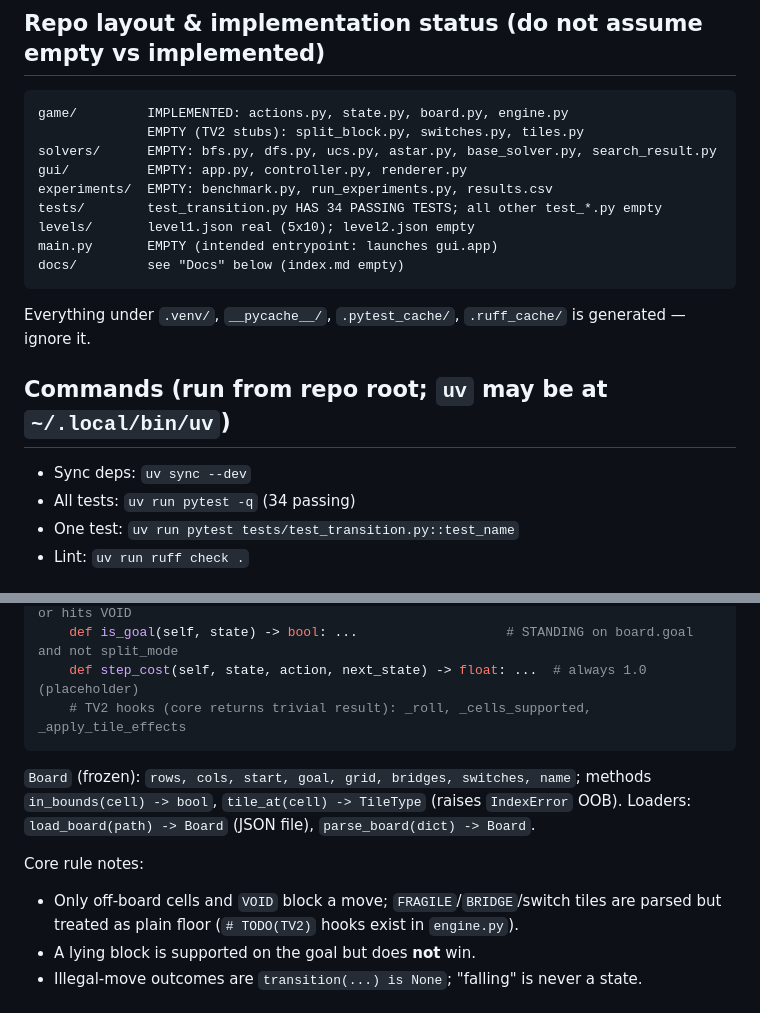
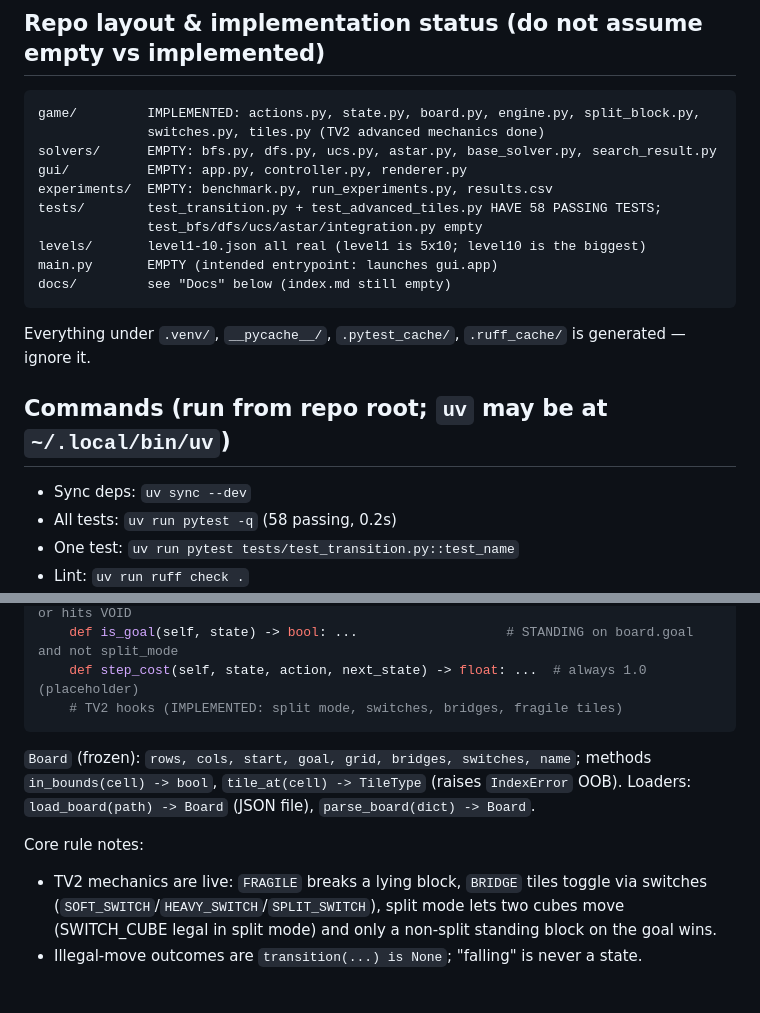
Before and after one commit to PlboiCarti/Bloxorz_Solver, a Markdown page: AGENTS.md, 2 parts joined by grey strips. Rendered like a GitHub page.

Commit message:
docs: upt agentmd

````diff
--- a/AGENTS.md
+++ b/AGENTS.md
@@ -18,15 +18,16 @@ You are currently on branch `engine`.
 ## Repo layout & implementation status (do not assume empty vs implemented)
 
 ```
-game/         IMPLEMENTED: actions.py, state.py, board.py, engine.py
-              EMPTY (TV2 stubs): split_block.py, switches.py, tiles.py
+game/         IMPLEMENTED: actions.py, state.py, board.py, engine.py, split_block.py,
+              switches.py, tiles.py (TV2 advanced mechanics done)
 solvers/      EMPTY: bfs.py, dfs.py, ucs.py, astar.py, base_solver.py, search_result.py
 gui/          EMPTY: app.py, controller.py, renderer.py
 experiments/  EMPTY: benchmark.py, run_experiments.py, results.csv
-tests/        test_transition.py HAS 34 PASSING TESTS; all other test_*.py empty
-levels/       level1.json real (5x10); level2.json empty
+tests/        test_transition.py + test_advanced_tiles.py HAVE 58 PASSING TESTS;
+              test_bfs/dfs/ucs/astar/integration.py empty
+levels/       level1-10.json all real (level1 is 5x10; level10 is the biggest)
 main.py       EMPTY (intended entrypoint: launches gui.app)
-docs/         see "Docs" below (index.md empty)
+docs/         see "Docs" below (index.md still empty)
 ```
 
 Everything under `.venv/`, `__pycache__/`, `.pytest_cache/`, `.ruff_cache/` is
@@ -35,7 +36,7 @@ generated — ignore it.
 ## Commands (run from repo root; `uv` may be at `~/.local/bin/uv`)
 
 - Sync deps: `uv sync --dev`
-- All tests: `uv run pytest -q` (34 passing)
+- All tests: `uv run pytest -q` (58 passing, 0.2s)
 - One test: `uv run pytest tests/test_transition.py::test_name`
 - Lint: `uv run ruff check .`
 - Typecheck: `uv run pyright` (only `game` + `tests` are included — solvers/gui aren't checked yet)
@@ -87,7 +88,7 @@ class Engine:
     def transition(self, state, action) -> State | None: ...  # pure; None if off-board or hits VOID
     def is_goal(self, state) -> bool: ...                   # STANDING on board.goal and not split_mode
     def step_cost(self, state, action, next_state) -> float: ...  # always 1.0 (placeholder)
-    # TV2 hooks (core returns trivial result): _roll, _cells_supported, _apply_tile_effects
+    # TV2 hooks (IMPLEMENTED: split mode, switches, bridges, fragile tiles)
 ```
 
 `Board` (frozen): `rows, cols, start, goal, grid, bridges, switches, name`;
@@ -95,9 +96,9 @@ methods `in_bounds(cell) -> bool`, `tile_at(cell) -> TileType` (raises `IndexErr
 Loaders: `load_board(path) -> Board` (JSON file), `parse_board(dict) -> Board`.
 
 Core rule notes:
-- Only off-board cells and `VOID` block a move; `FRAGILE`/`BRIDGE`/switch tiles are
-  parsed but treated as plain floor (`# TODO(TV2)` hooks exist in `engine.py`).
-- A lying block is supported on the goal but does **not** win.
+- TV2 mechanics are live: `FRAGILE` breaks a lying block, `BRIDGE` tiles toggle via
+  switches (`SOFT_SWITCH`/`HEAVY_SWITCH`/`SPLIT_SWITCH`), split mode lets two cubes move
+  (SWITCH_CUBE legal in split mode) and only a non-split standing block on the goal wins.
 - Illegal-move outcomes are `transition(...) is None`; "falling" is never a state.
 
 ## Level JSON schema (must stay reusable across all solvers)
````
